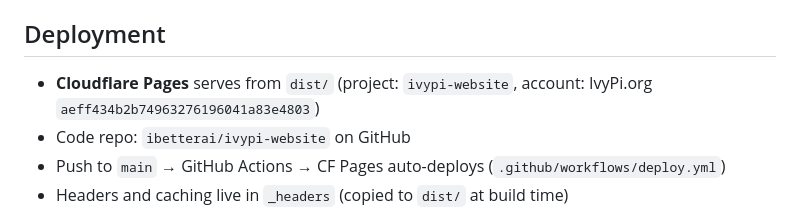
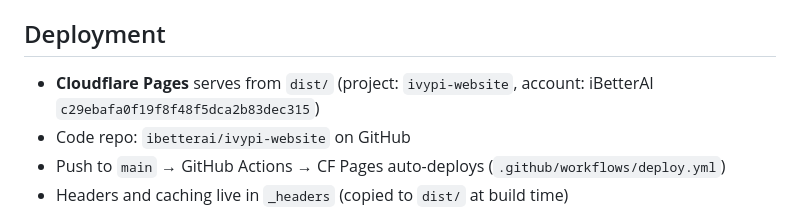
Before and after one commit to ibetterai/ivypi-website, a Markdown page: CLAUDE.md, the part around the change. GitHub-like rendering.

Commit message:
chore: update CLAUDE.md — Cloudflare Pages account moved to iBetterAI
ivypi.org zone and the ivypi-website Pages project are consolidating
under the iBetterAI CF account (previously split: zone under iBetterAI,
Pages project still under IvyPi.org). GH Actions secret
CLOUDFLARE_ACCOUNT_ID updated to match.

Co-Authored-By: Claude Sonnet 5 <noreply@anthropic.com>

```diff
--- a/CLAUDE.md
+++ b/CLAUDE.md
@@ -89,7 +89,7 @@ npm run watch:css   # Auto-recompile CSS on changes
 - **Vercel** — Hosting, CDN, security headers (configured in `vercel.json`)
 
 ## Deployment
-- **Cloudflare Pages** serves from `dist/` (project: `ivypi-website`, account: IvyPi.org `aeff434b2b74963276196041a83e4803`)
+- **Cloudflare Pages** serves from `dist/` (project: `ivypi-website`, account: iBetterAI `c29ebafa0f19f8f48f5dca2b83dec315`)
 - Code repo: `ibetterai/ivypi-website` on GitHub
 - Push to `main` → GitHub Actions → CF Pages auto-deploys (`.github/workflows/deploy.yml`)
 - Headers and caching live in `_headers` (copied to `dist/` at build time)
```
